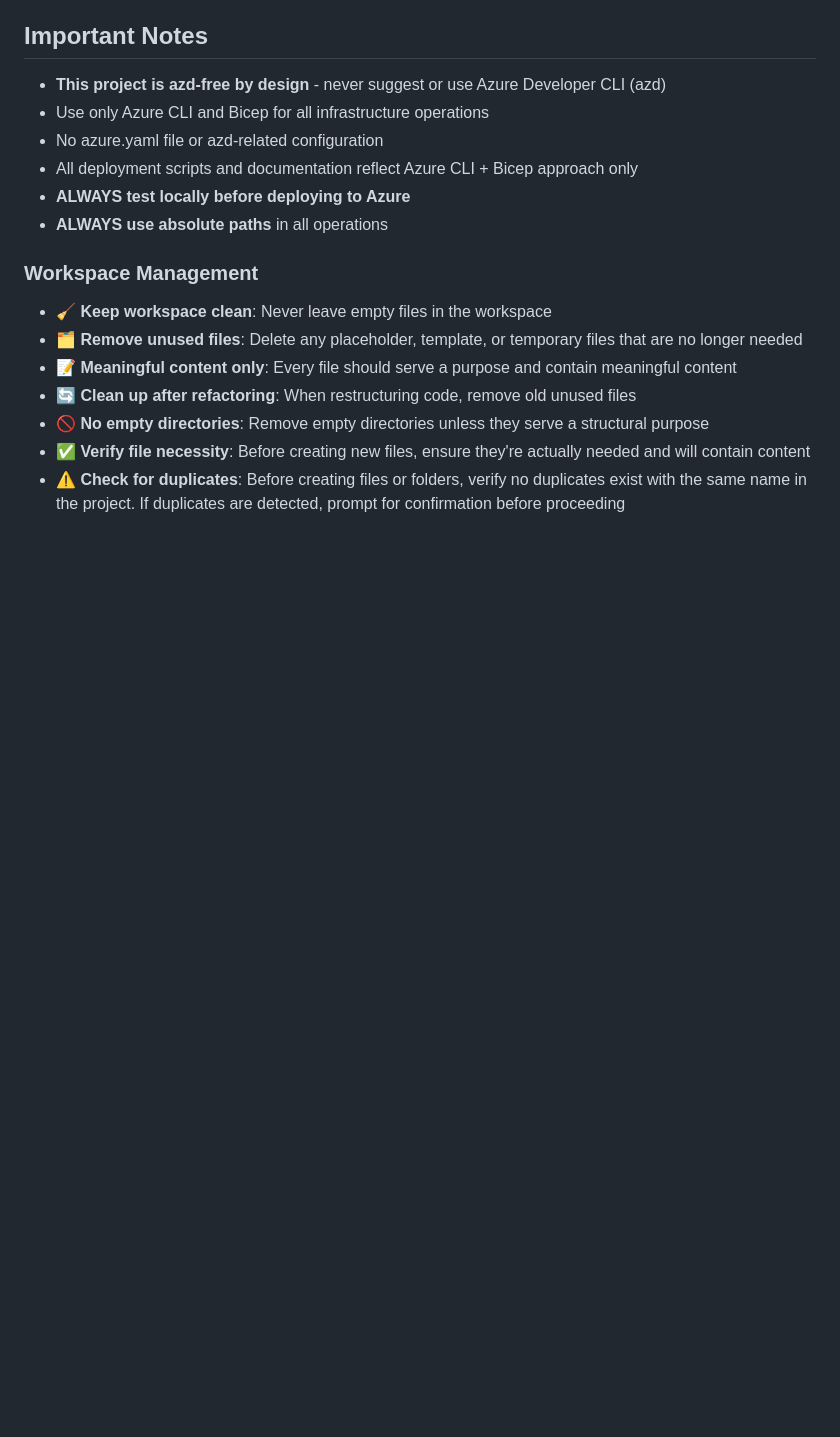
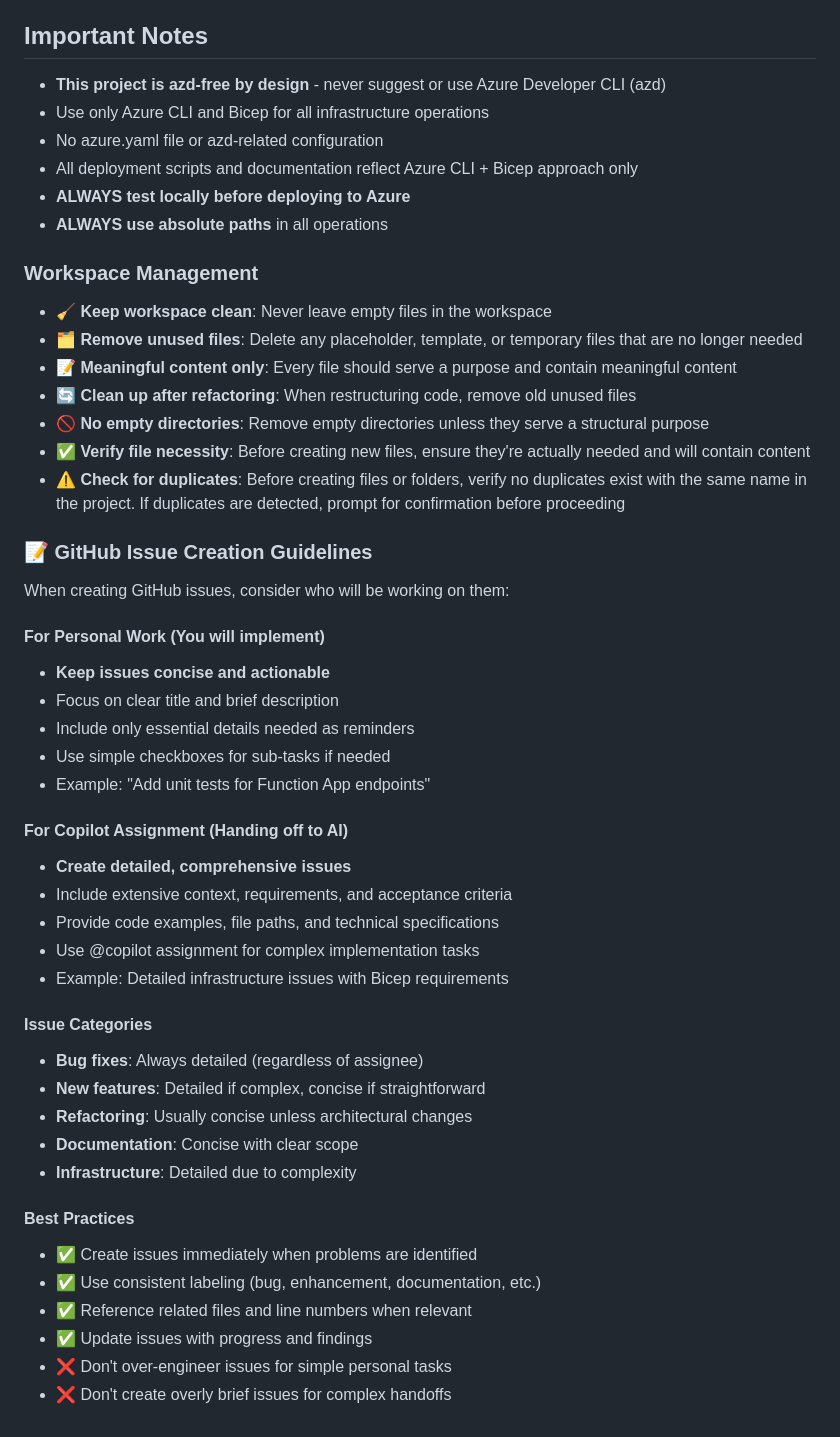
Before and after one commit to JFolberth/ai-in-a-box, a Markdown page: .github/copilot-instructions.md, the part around the change. Drawn GitHub-style; blank space fills up the shorter version.

Commit message:
feat: add guidelines for GitHub issue creation and best practices

```diff
--- a/.github/copilot-instructions.md
+++ b/.github/copilot-instructions.md
@@ -242,3 +242,36 @@ _logger.LogInformation($"Run completed in {elapsed:F1}s");
 - **🚫 No empty directories**: Remove empty directories unless they serve a structural purpose
 - **✅ Verify file necessity**: Before creating new files, ensure they're actually needed and will contain content
 - **⚠️ Check for duplicates**: Before creating files or folders, verify no duplicates exist with the same name in the project. If duplicates are detected, prompt for confirmation before proceeding
+
+### 📝 GitHub Issue Creation Guidelines
+
+When creating GitHub issues, consider who will be working on them:
+
+#### For Personal Work (You will implement)
+- **Keep issues concise and actionable**
+- Focus on clear title and brief description
+- Include only essential details needed as reminders
+- Use simple checkboxes for sub-tasks if needed
+- Example: "Add unit tests for Function App endpoints"
+
+#### For Copilot Assignment (Handing off to AI)
+- **Create detailed, comprehensive issues**
+- Include extensive context, requirements, and acceptance criteria
+- Provide code examples, file paths, and technical specifications
+- Use @copilot assignment for complex implementation tasks
+- Example: Detailed infrastructure issues with Bicep requirements
+
+#### Issue Categories
+- **Bug fixes**: Always detailed (regardless of assignee)
+- **New features**: Detailed if complex, concise if straightforward
+- **Refactoring**: Usually concise unless architectural changes
+- **Documentation**: Concise with clear scope
+- **Infrastructure**: Detailed due to complexity
+
+#### Best Practices
+- ✅ Create issues immediately when problems are identified
+- ✅ Use consistent labeling (bug, enhancement, documentation, etc.)
+- ✅ Reference related files and line numbers when relevant
+- ✅ Update issues with progress and findings
+- ❌ Don't over-engineer issues for simple personal tasks
+- ❌ Don't create overly brief issues for complex handoffs
```
